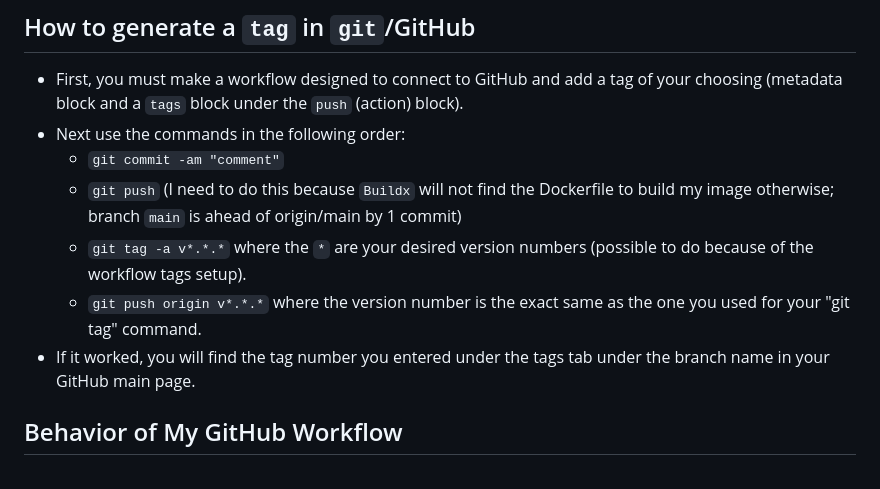
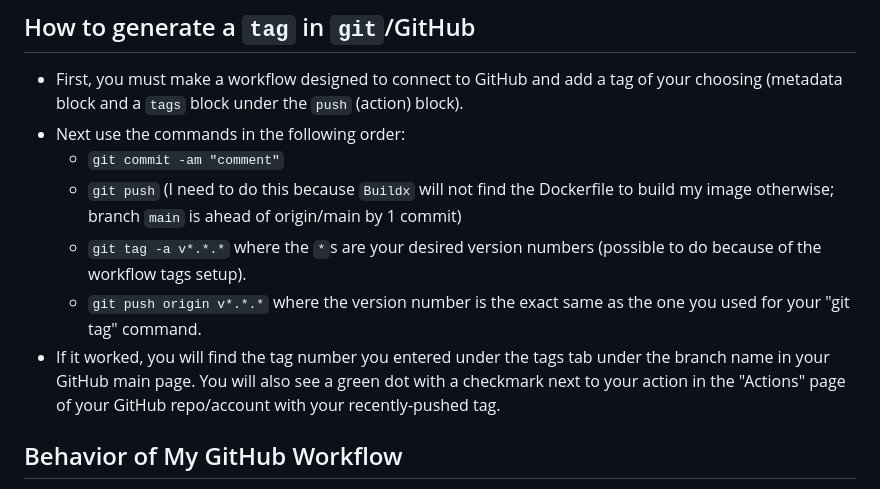
Before and after one commit to WSU-kduncan/3120-cicd-iwatsukikevin, a Markdown page: README-CD.MD, the part around the change. Drawn GitHub-style.

```diff
--- a/README-CD.MD
+++ b/README-CD.MD
@@ -12,9 +12,9 @@
 - Next use the commands in the following order:
   - `git commit -am "comment"`
   - `git push` (I need to do this because `Buildx` will not find the Dockerfile to build my image otherwise; branch `main` is ahead of origin/main by 1 commit)
-  - `git tag -a v*.*.*` where the `*` are your desired version numbers (possible to do because of the workflow tags setup).
+  - `git tag -a v*.*.*` where the `*`s are your desired version numbers (possible to do because of the workflow tags setup).
   - `git push origin v*.*.*` where the version number is the exact same as the one you used for your "git tag" command.
-- If it worked, you will find the tag number you entered under the tags tab under the branch name in your GitHub main page.
+- If it worked, you will find the tag number you entered under the tags tab under the branch name in your GitHub main page. You will also see a green dot with a checkmark next to your action in the "Actions" page of your GitHub repo/account with your recently-pushed tag.
 ## Behavior of My GitHub Workflow
 - What does the workflow do? = It allows you to build and push multiple docker images to DockerHub based on your tag input + latest version.
 - When does it do it? = It does it when you push your tag to GitHub, but you must follow the instuctions under "How to generate a `tag` in `git`/GitHub" first.
```
